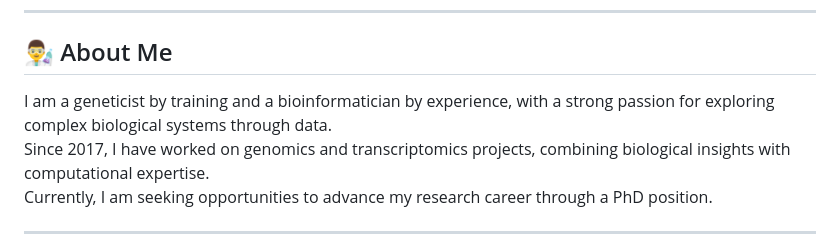
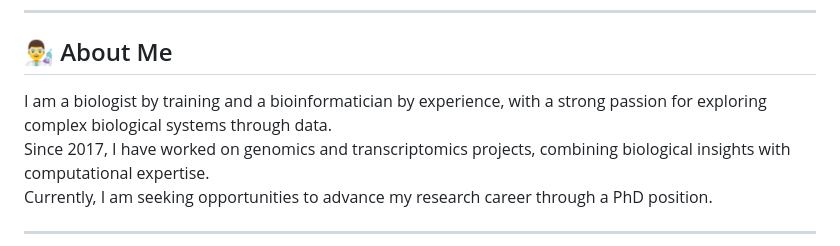
Before and after one commit to mortezasabri/mortezasabri.github.io, a Markdown page: README.md, the part around the change. GitHub-like rendering.

Commit message:
biologist README.md

```diff
--- a/README.md
+++ b/README.md
@@ -21,7 +21,7 @@
 ---
 
 ## 👨‍🔬 About Me
-I am a geneticist by training and a bioinformatician by experience, with a strong passion for exploring complex biological systems through data.
+I am a biologist by training and a bioinformatician by experience, with a strong passion for exploring complex biological systems through data.
 Since 2017, I have worked on genomics and transcriptomics projects, combining biological insights with computational expertise.
 Currently, I am seeking opportunities to advance my research career through a PhD position.
 
```
